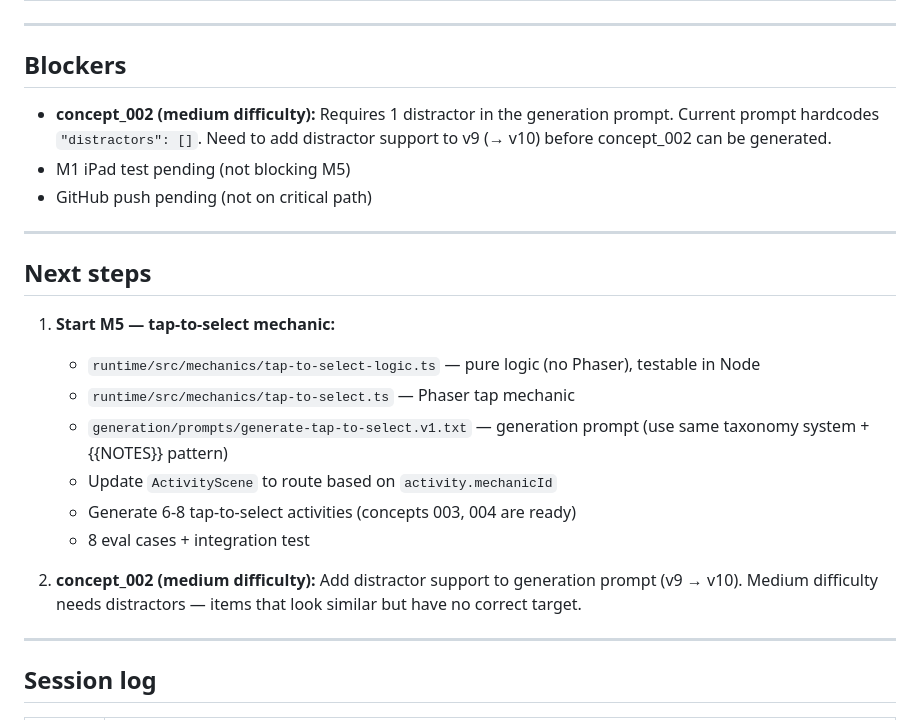
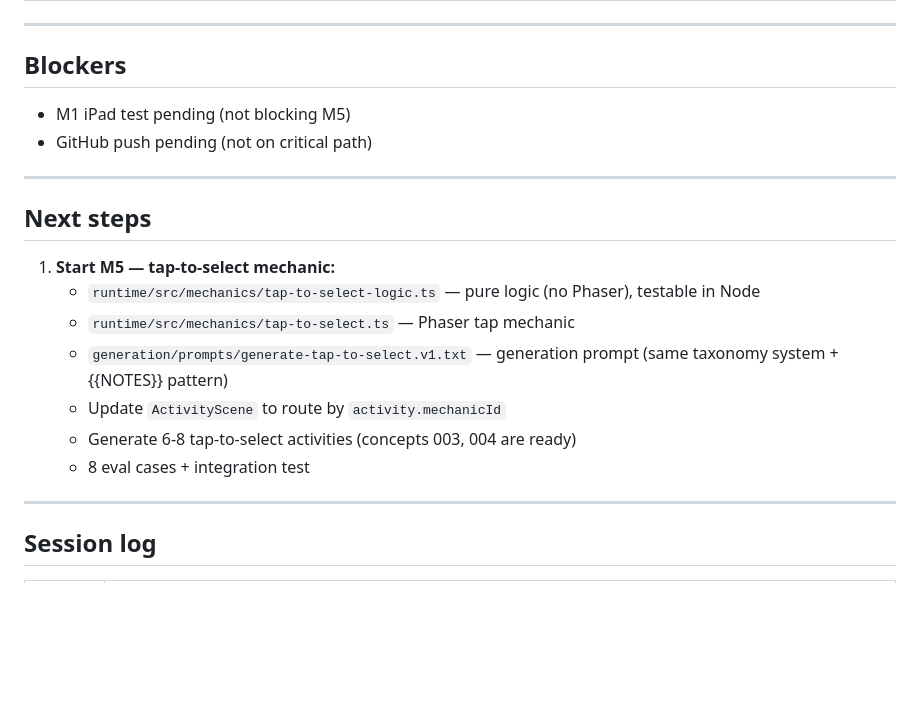
Before and after one commit to ajayrajen7/bloom, a Markdown page: memory.md, the part around one of its changes. Drawn GitHub-style; blank space fills up the shorter version.

```diff
--- a/memory.md
+++ b/memory.md
@@ -127,7 +132,6 @@ Nothing — all pending fixes from last session are complete. Next work is M5 (t
 
 ## Blockers
 
-- **concept_002 (medium difficulty):** Requires 1 distractor in the generation prompt. Current prompt hardcodes `"distractors": []`. Need to add distractor support to v9 (→ v10) before concept_002 can be generated.
 - M1 iPad test pending (not blocking M5)
 - GitHub push pending (not on critical path)
 
@@ -138,12 +142,10 @@ Nothing — all pending fixes from last session are complete. Next work is M5 (t
 1. **Start M5 — tap-to-select mechanic:**
    - `runtime/src/mechanics/tap-to-select-logic.ts` — pure logic (no Phaser), testable in Node
    - `runtime/src/mechanics/tap-to-select.ts` — Phaser tap mechanic
-   - `generation/prompts/generate-tap-to-select.v1.txt` — generation prompt (use same taxonomy system + {{NOTES}} pattern)
-   - Update `ActivityScene` to route based on `activity.mechanicId`
+   - `generation/prompts/generate-tap-to-select.v1.txt` — generation prompt (same taxonomy system + {{NOTES}} pattern)
+   - Update `ActivityScene` to route by `activity.mechanicId`
    - Generate 6-8 tap-to-select activities (concepts 003, 004 are ready)
    - 8 eval cases + integration test
-
-2. **concept_002 (medium difficulty):** Add distractor support to generation prompt (v9 → v10). Medium difficulty needs distractors — items that look similar but have no correct target.
 
 ---
 
```
Also changed, not shown: other parts of memory.md (+26 -20 lines).
